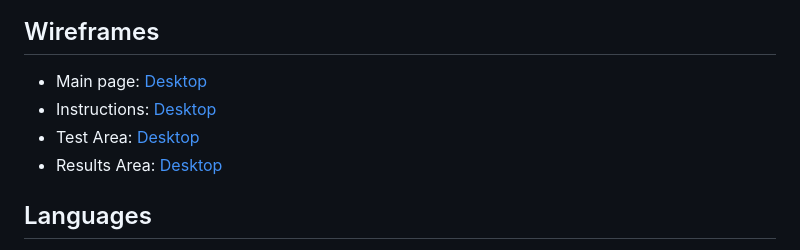
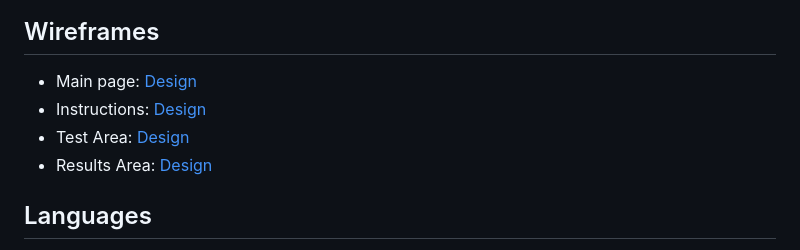
Before and after one commit to MartinBradbury/science_quiz, a Markdown page: README.md, the part around the change. GitHub-like rendering.

Commit message:
updated wireframes in readme.md

```diff
--- a/README.md
+++ b/README.md
@@ -28,13 +28,13 @@ This interavtive A Level Biology Biological Molecules test is aimed at Year 12 a
 ## Wireframes
 
 *	Main page:
-[Desktop](assets/images/home.png)
+[Design](assets/images/home.png)
 *	Instructions:
-[Desktop](assets/images/instructions.png)
+[Design](assets/images/instructions.png)
 *	Test Area:
-[Desktop](assets/images/questions.png)
+[Design](assets/images/questions.png)
 *	Results Area:
-[Desktop](assets/images/results.png)
+[Design](assets/images/results.png)
 
 
 ## Languages
```
